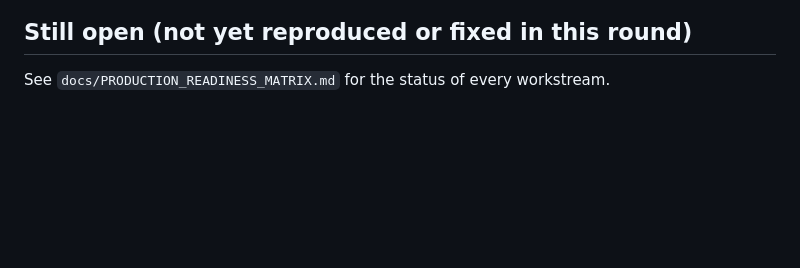
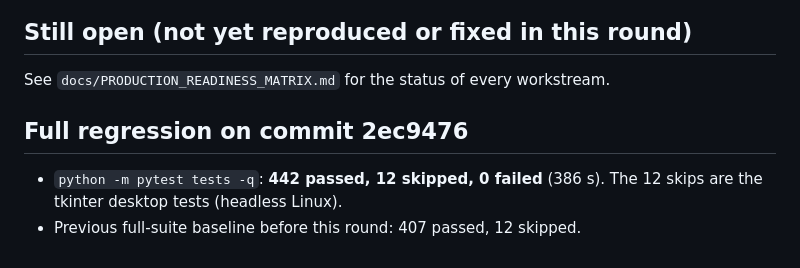
Before and after one commit to victrvondoom/Resolve, a Markdown page: docs/SECURITY_RELIABILITY_REMEDIATION.md, the part around the change. GitHub-like rendering; blank space fills up the shorter version.

Commit message:
Record full regression result (442 passed, 12 skipped)
Co-Authored-By: Claude Haiku 5.5 <noreply@anthropic.com>
Claude-Session: https://claude.ai/code/session_01AyWoGk2r42iTcyafa5o5ky

```diff
--- a/docs/SECURITY_RELIABILITY_REMEDIATION.md
+++ b/docs/SECURITY_RELIABILITY_REMEDIATION.md
@@ -60,3 +60,7 @@ Severity: P0 (unsafe to run in production), P1, P2, P3.
 
 ## Still open (not yet reproduced or fixed in this round)
 See `docs/PRODUCTION_READINESS_MATRIX.md` for the status of every workstream.
+
+## Full regression on commit 2ec9476
+- `python -m pytest tests -q`: **442 passed, 12 skipped, 0 failed** (386 s). The 12 skips are the tkinter desktop tests (headless Linux).
+- Previous full-suite baseline before this round: 407 passed, 12 skipped.
```
